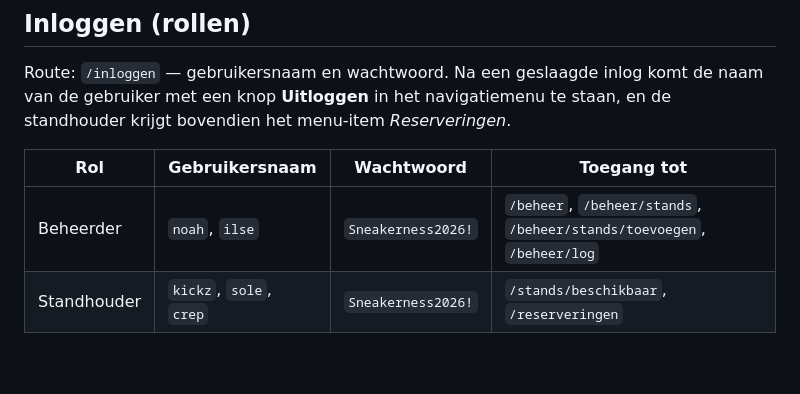
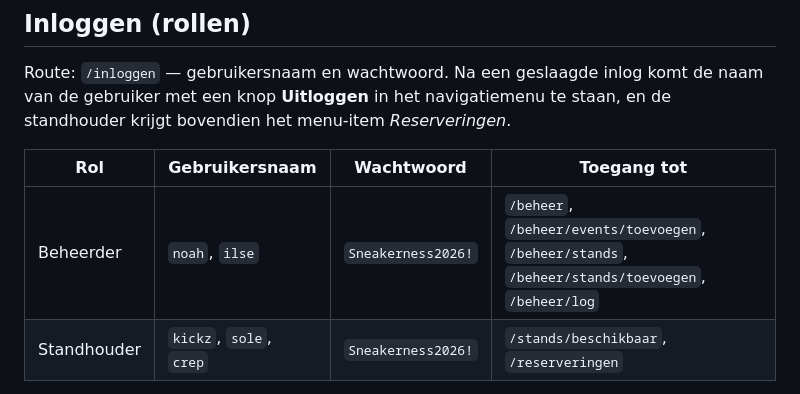
Before and after one commit to Finnian962/Project-L2-p1, a Markdown page: README.md, the part around the change. GitHub-like rendering; blank space fills up the shorter version.

Commit message:
docs: vermeld event toevoegen bij de beheerder-routes
Co-authored-by: Cursor <cursoragent@cursor.com>

```diff
--- a/README.md
+++ b/README.md
@@ -39,7 +39,7 @@ staan, en de standhouder krijgt bovendien het menu-item *Reserveringen*.
 
 | Rol | Gebruikersnaam | Wachtwoord | Toegang tot |
 |---|---|---|---|
-| Beheerder | `noah`, `ilse` | `Sneakerness2026!` | `/beheer`, `/beheer/stands`, `/beheer/stands/toevoegen`, `/beheer/log` |
+| Beheerder | `noah`, `ilse` | `Sneakerness2026!` | `/beheer`, `/beheer/events/toevoegen`, `/beheer/stands`, `/beheer/stands/toevoegen`, `/beheer/log` |
 | Standhouder | `kickz`, `sole`, `crep` | `Sneakerness2026!` | `/stands/beschikbaar`, `/reserveringen` |
 
 - Wie al ingelogd is en `/inloggen` bezoekt, gaat direct naar de homepagina en
```
